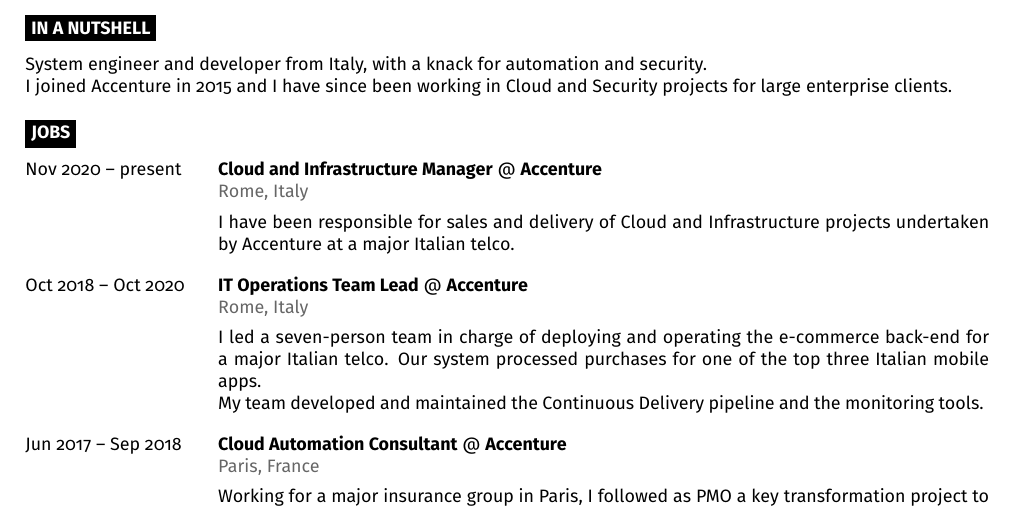
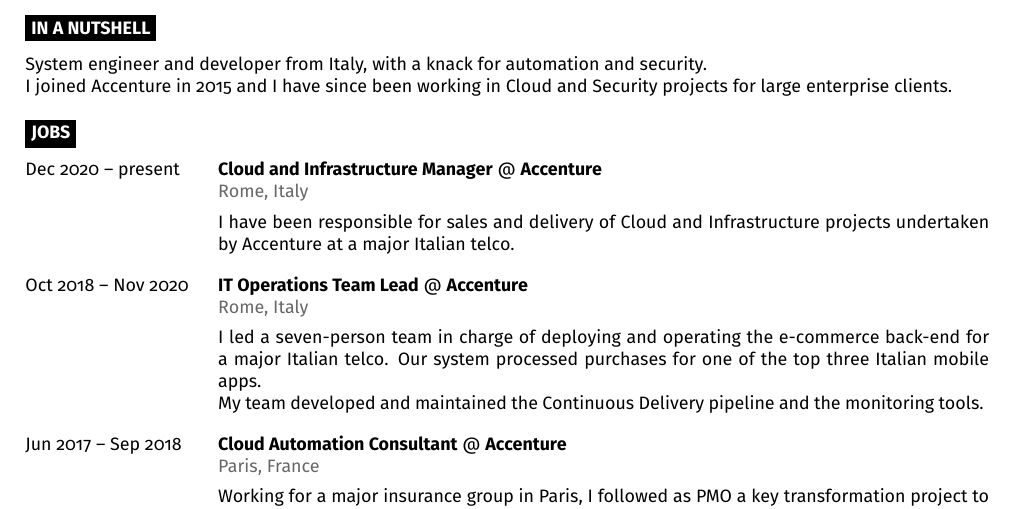
Before and after one commit to stribioli/cv, a LaTeX document (main.tex): part of page 1 of 2, cut so that both start at the same text. Compiled offline with pdfLaTeX.

Commit message:
fix: update promotion date

```diff
--- a/main.tex
+++ b/main.tex
@@ -51,7 +51,7 @@
 
 \begin{entrylist}
 	\entry
-		{Nov 2020 -- present}
+		{Dec 2020 -- present}
 		{Cloud and Infrastructure Manager}
 		{Accenture}
 		{Rome, Italy}
@@ -59,7 +59,7 @@
 			I have been responsible for sales and delivery of Cloud and Infrastructure projects undertaken by Accenture at a major Italian telco.
 		}
 	\entry
-		{Oct 2018 -- Oct 2020}
+		{Oct 2018 -- Nov 2020}
 		{IT Operations Team Lead}
 		{Accenture}
 		{Rome, Italy}
```
Also changed, not shown: main.pdf.
